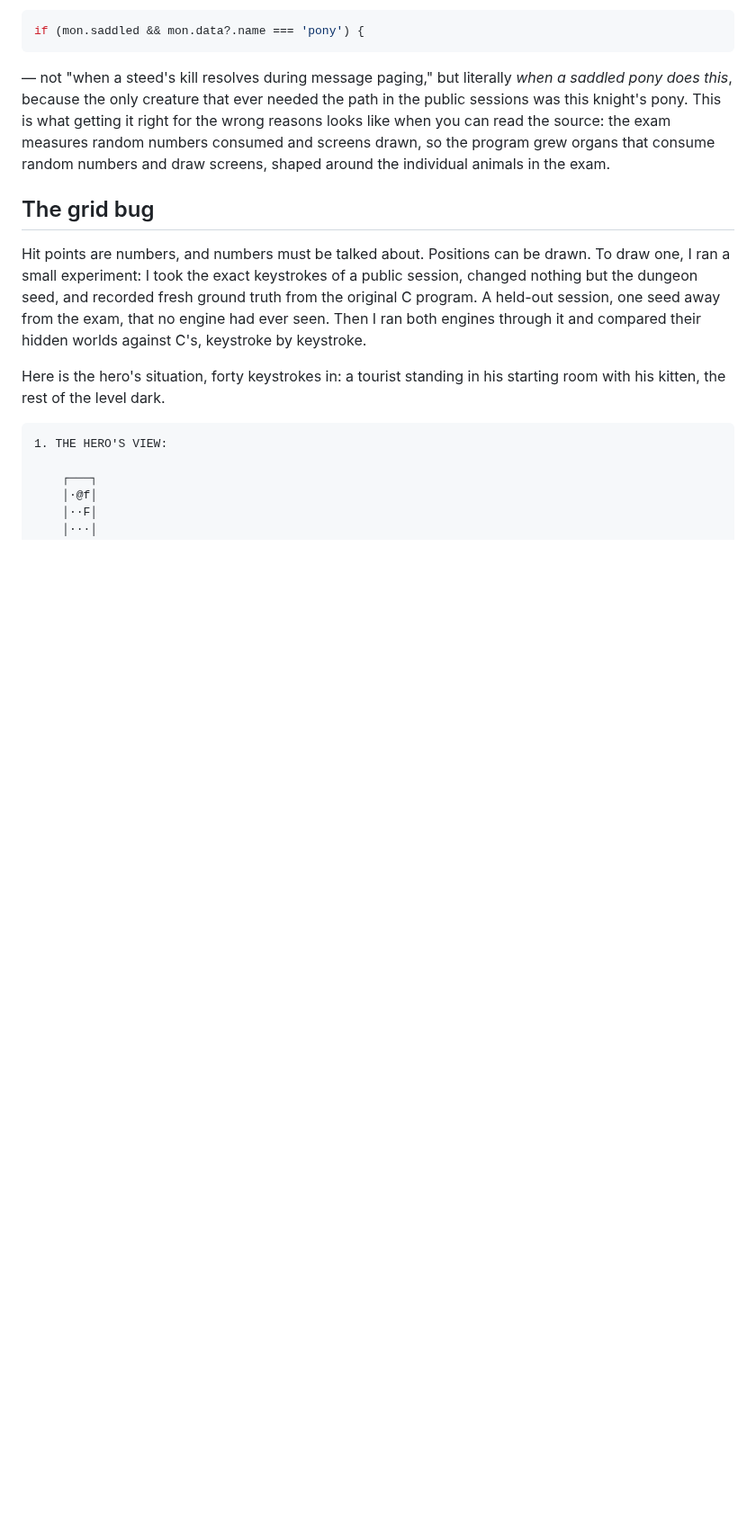
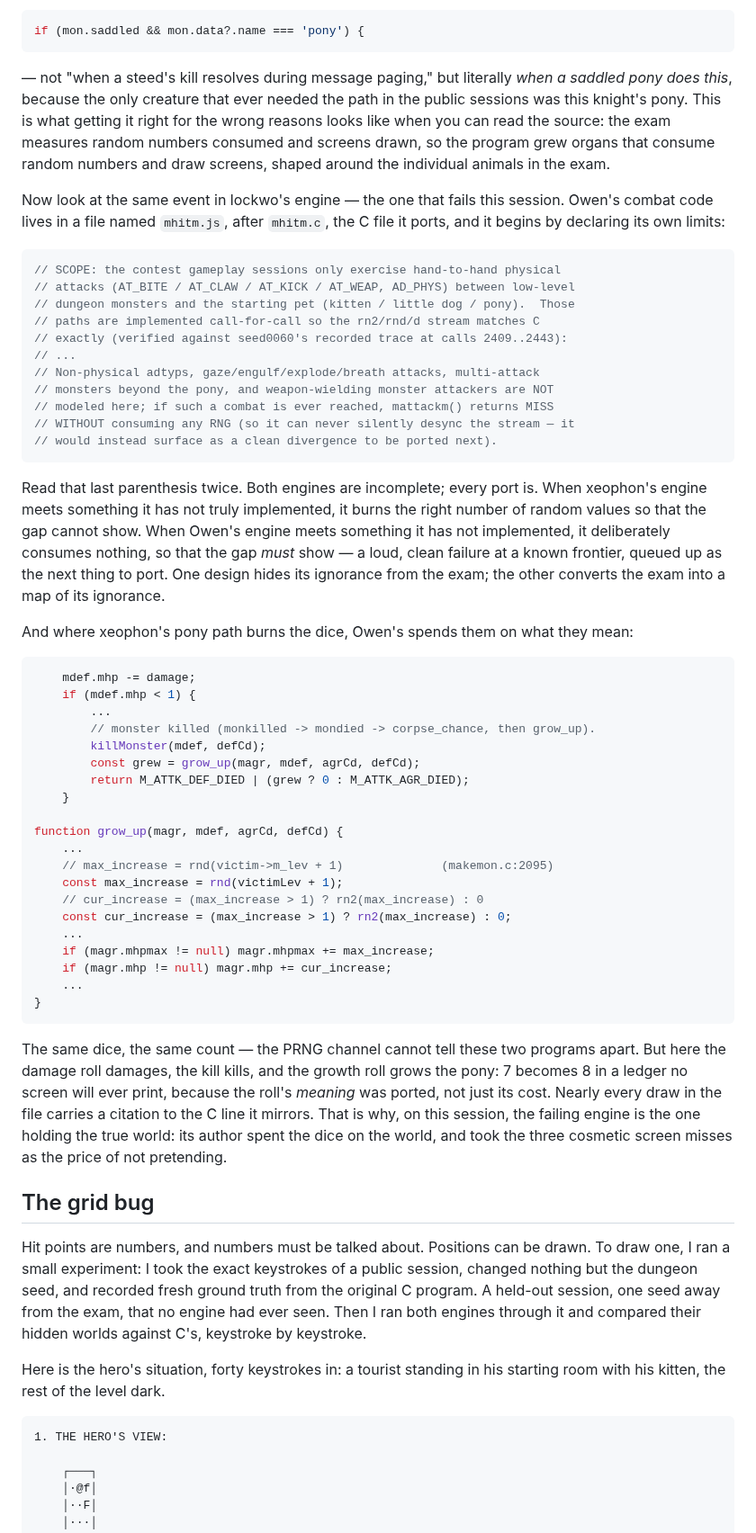
Before and after one commit to davidbau/menace-agents, a Markdown page: blog-densify.md, the part around the change. Shown at 90% size. Rendered like a GitHub page; blank space fills up the shorter version.

Commit message:
Blog: contrast lockwo's mhitm.js port against ponyDamageMore
Verbatim excerpts: Owen's SCOPE header with the refuse-to-fake design
principle, and his kill tail + grow_up spending the same dice on their
meanings. Same PRNG cost, opposite theory of the exam.

Co-Authored-By: Claude Fable 5 <noreply@anthropic.com>

````diff
--- a/blog-densify.md
+++ b/blog-densify.md
@@ -131,6 +131,70 @@ when you can read the source: the exam measures random numbers
 consumed and screens drawn, so the program grew organs that consume
 random numbers and draw screens, shaped around the individual
 animals in the exam.
+
+Now look at the same event in lockwo's engine — the one that fails
+this session. Owen's combat code lives in a file named `mhitm.js`,
+after `mhitm.c`, the C file it ports, and it begins by declaring its
+own limits:
+
+```js
+// SCOPE: the contest gameplay sessions only exercise hand-to-hand physical
+// attacks (AT_BITE / AT_CLAW / AT_KICK / AT_WEAP, AD_PHYS) between low-level
+// dungeon monsters and the starting pet (kitten / little dog / pony).  Those
+// paths are implemented call-for-call so the rn2/rnd/d stream matches C
+// exactly (verified against seed0060's recorded trace at calls 2409..2443):
+// ...
+// Non-physical adtyps, gaze/engulf/explode/breath attacks, multi-attack
+// monsters beyond the pony, and weapon-wielding monster attackers are NOT
+// modeled here; if such a combat is ever reached, mattackm() returns MISS
+// WITHOUT consuming any RNG (so it can never silently desync the stream — it
+// would instead surface as a clean divergence to be ported next).
+```
+
+Read that last parenthesis twice. Both engines are incomplete; every
+port is. When xeophon's engine meets something it has not truly
+implemented, it burns the right number of random values so that the
+gap cannot show. When Owen's engine meets something it has not
+implemented, it deliberately consumes nothing, so that the gap
+*must* show — a loud, clean failure at a known frontier, queued up
+as the next thing to port. One design hides its ignorance from the
+exam; the other converts the exam into a map of its ignorance.
+
+And where xeophon's pony path burns the dice, Owen's spends them on
+what they mean:
+
+```js
+    mdef.mhp -= damage;
+    if (mdef.mhp < 1) {
+        ...
+        // monster killed (monkilled -> mondied -> corpse_chance, then grow_up).
+        killMonster(mdef, defCd);
+        const grew = grow_up(magr, mdef, agrCd, defCd);
+        return M_ATTK_DEF_DIED | (grew ? 0 : M_ATTK_AGR_DIED);
+    }
+
+function grow_up(magr, mdef, agrCd, defCd) {
+    ...
+    // max_increase = rnd(victim->m_lev + 1)              (makemon.c:2095)
+    const max_increase = rnd(victimLev + 1);
+    // cur_increase = (max_increase > 1) ? rn2(max_increase) : 0
+    const cur_increase = (max_increase > 1) ? rn2(max_increase) : 0;
+    ...
+    if (magr.mhpmax != null) magr.mhpmax += max_increase;
+    if (magr.mhp != null) magr.mhp += cur_increase;
+    ...
+}
+```
+
+The same dice, the same count — the PRNG channel cannot tell these
+two programs apart. But here the damage roll damages, the kill
+kills, and the growth roll grows the pony: 7 becomes 8 in a ledger
+no screen will ever print, because the roll's *meaning* was ported,
+not just its cost. Nearly every draw in the file carries a citation
+to the C line it mirrors. That is why, on this session, the failing
+engine is the one holding the true world: its author spent the dice
+on the world, and took the three cosmetic screen misses as the price
+of not pretending.
 
 ## The grid bug
 
````
